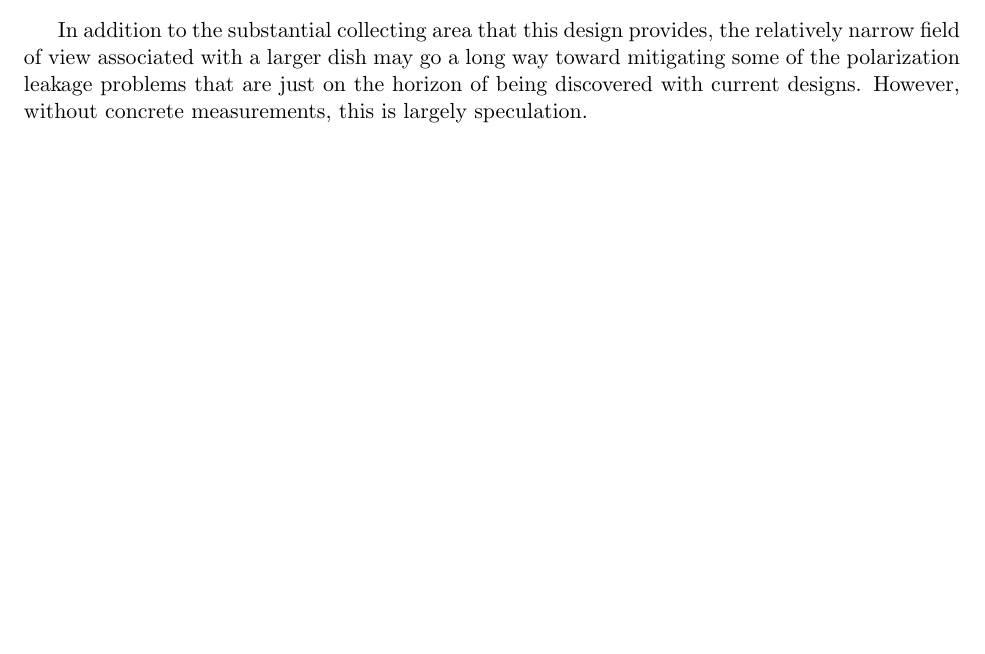
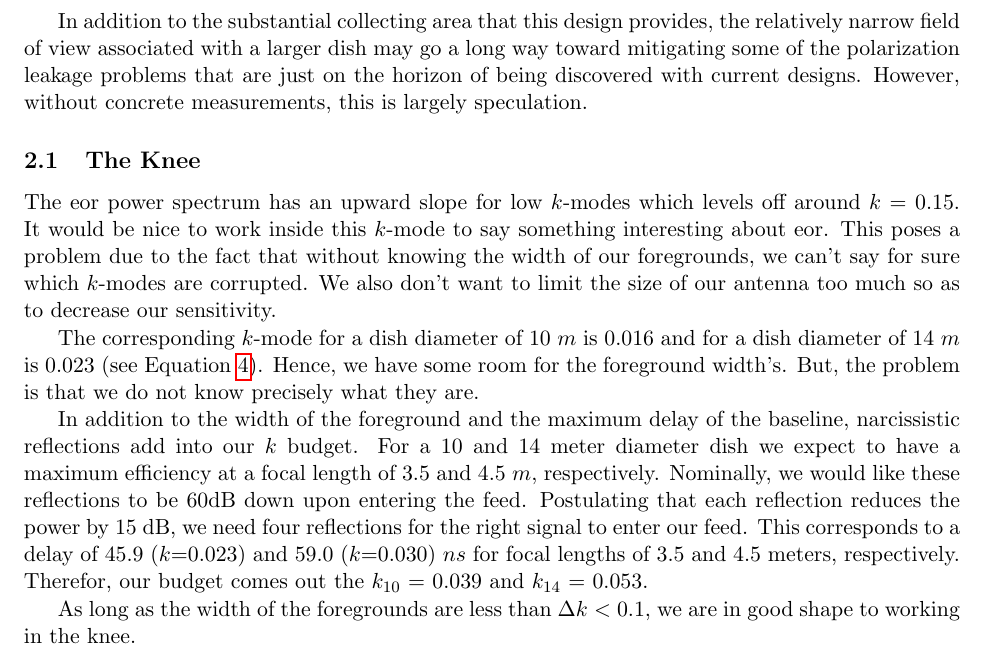
Before and after one commit to AaronParsons/dishpaper, a LaTeX document (dish_memo.tex): part of page 3 of 3 before the commit and part of page 4 of 4 after it, cut so that both start at the same text, the shorter picture padded with empty space. Compiled offline with pdfLaTeX.

Commit message:
add in section for working in the knee
add plot of efficiency vs. focal length.
label k horizon equation.

```diff
--- a/dish_memo.tex
+++ b/dish_memo.tex
@@ -183,6 +184,33 @@ horizon of being discovered with current designs.  However, without concrete
 measurements, this is largely speculation.
 
 
+\subsection{The Knee}
+The eor power spectrum has an upward slope for low $k$-modes which levels off
+around $k$ = 0.15. It would be nice to work inside this $k$-mode to say
+something interesting about eor. This poses a problem due to the fact that
+without knowing the width of our foregrounds, we can't say for sure which
+$k$-modes are corrupted. We also don't want to limit the size of our antenna too
+much so as to decrease our sensitivity.
+
+The corresponding $k$-mode for a dish diameter of 10 $m$ is 0.016 and for a dish
+diameter of 14 $m$ is 0.023 (see Equation \ref{eqn:k_horizon}). Hence, we have
+some room for the foreground width's. But, the problem is that we do not know
+precisely what they are.
+
+In addition to the width of the foreground and the maximum delay of the
+baseline, narcissistic reflections add into our $k$ budget. For a 10 and 14 meter
+diameter dish we expect to have a maximum efficiency at a focal length of 3.5
+and 4.5 $m$, respectively. Nominally, we would like these reflections to be 60dB
+down upon entering the feed. Postulating that each reflection reduces the power
+by 15 dB, we need four reflections for the right signal to enter our feed. This
+corresponds to a delay of 45.9 ($k$=0.023)  and 59.0 ($k$=0.030) $ns$ for focal
+lengths of 3.5 and 4.5 meters, respectively. Therefor, our budget comes out the
+$k_{10}$ = 0.039 and $k_{14}$ = 0.053.
+
+As long as the width of the foregrounds are less than $\Delta k < 0.1$, we are
+in good shape to working in the knee.
+
+
 
 
 
```
Also changed, not shown: dish_memo.tex (17 more changed lines).
